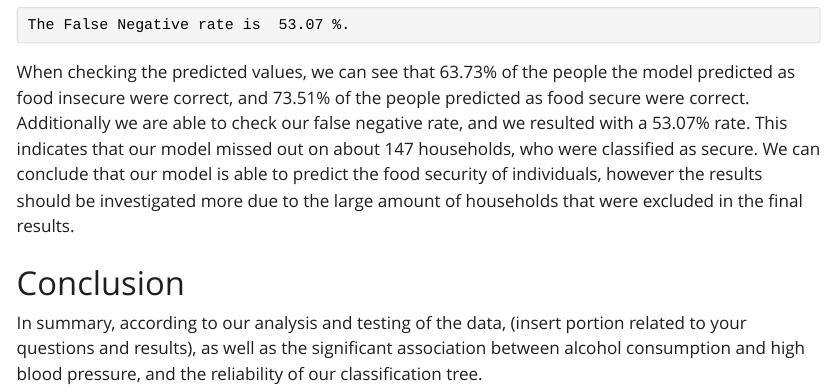
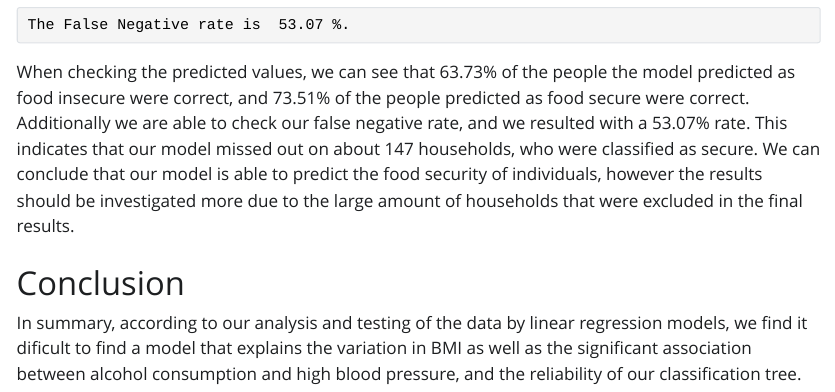
Before and after one commit to jonathan-dale/stats-515-final-project, a Quarto document (data-exploration.qmd): the page in a window 1100 px wide, from 12410 px down. The pictures show the output file data-exploration.html that the author committed with the source, opened offline; Quarto's library style sheets are replaced by a plain one without menus.

Commit message:
update conclusion at bottom of report, re-render/knit

```diff
--- a/data-exploration.qmd
+++ b/data-exploration.qmd
@@ -701,4 +701,4 @@ cat("The False Negative rate is ",FNR,"%.")
 
 # Conclusion
 
-In summary, according to our analysis and testing of the data, (insert portion related to your questions and results), as well as the significant association between alcohol consumption and high blood pressure, and the reliability of our classification tree.
+In summary, according to our analysis and testing of the data by linear regression models, we find it dificult to find a model that explains the variation in BMI as well as the significant association between alcohol consumption and high blood pressure, and the reliability of our classification tree.
```
Also changed, not shown: data-exploration.html.
